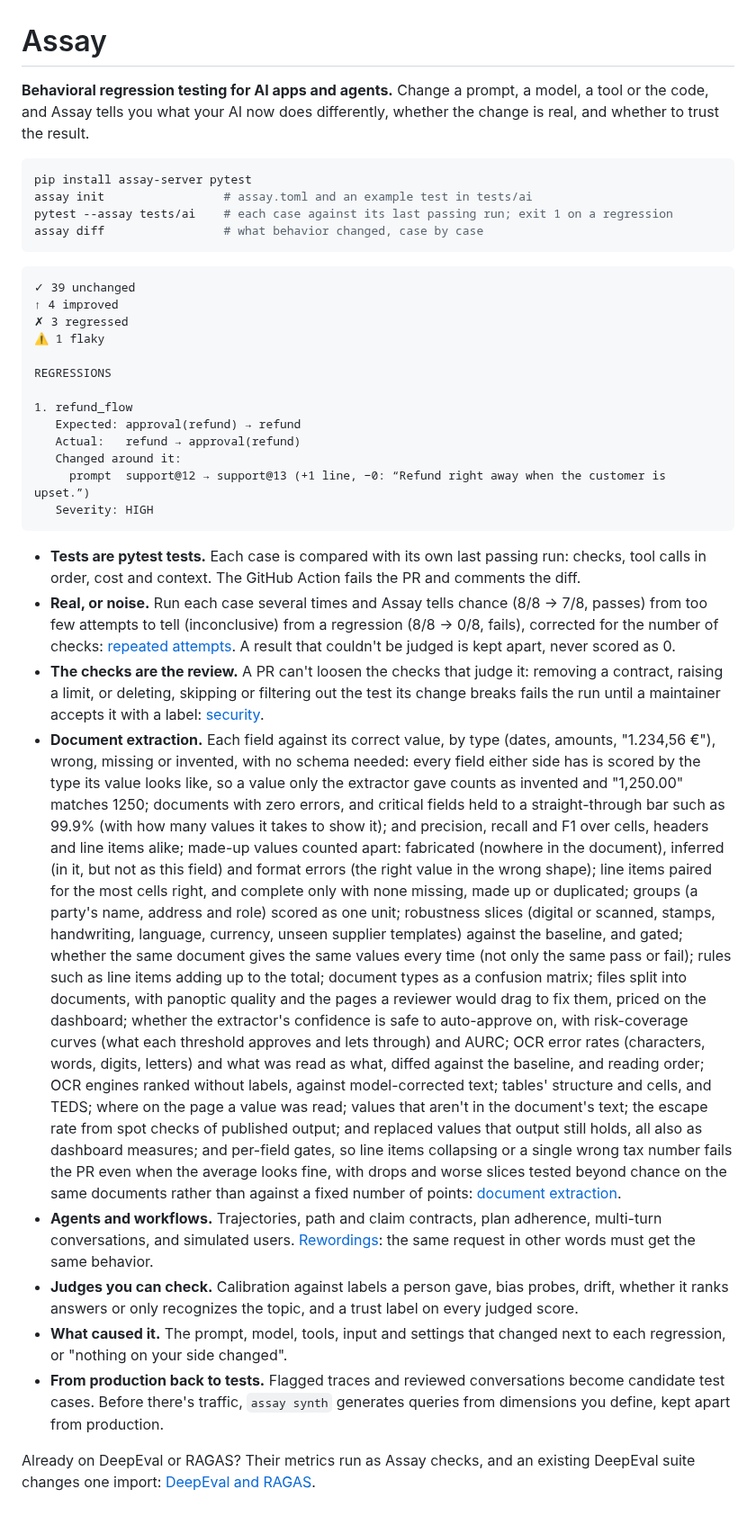
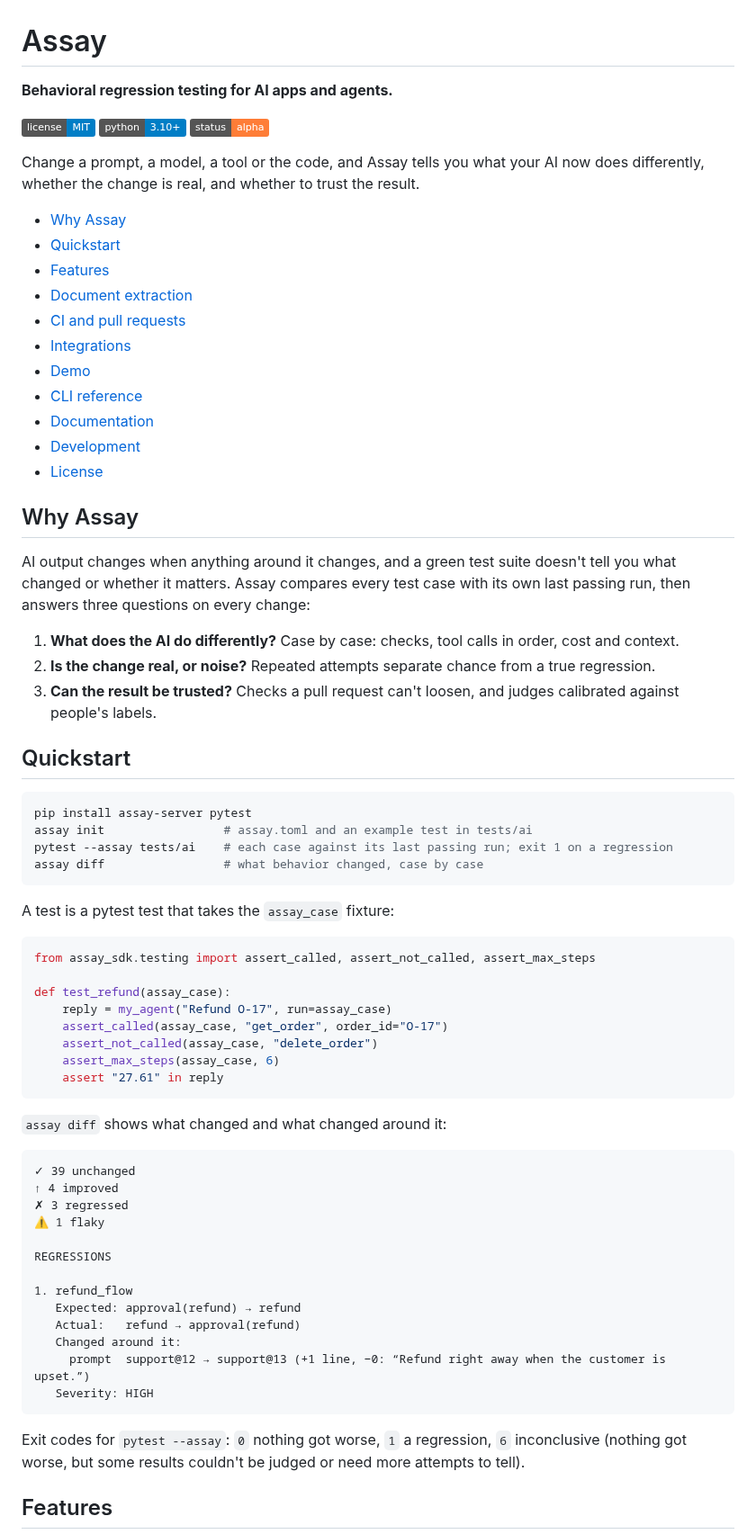
Before and after one commit to actions-marketplace-validations/tap222_assay-evals, a Markdown page: README.md, the part around one of its changes. Shown at 90% size. Rendered like a GitHub page; badges without logos.

````diff
--- a/README.md
+++ b/README.md
@@ -1,8 +1,38 @@
 # Assay
 
-**Behavioral regression testing for AI apps and agents.** Change a prompt, a model, a tool or the
-code, and Assay tells you what your AI now does differently, whether the change is real, and
-whether to trust the result.
+**Behavioral regression testing for AI apps and agents.**
+
+[![License: MIT](https://img.shields.io/badge/license-MIT-blue.svg)](LICENSE)
+[![Python 3.10+](https://img.shields.io/badge/python-3.10%2B-blue.svg)](pyproject.toml)
+[![Status: alpha](https://img.shields.io/badge/status-alpha-orange.svg)](docs/roadmap.md)
+
+Change a prompt, a model, a tool or the code, and Assay tells you what your AI now does
+differently, whether the change is real, and whether to trust the result.
+
+- [Why Assay](#why-assay)
+- [Quickstart](#quickstart)
+- [Features](#features)
+- [Document extraction](#document-extraction)
+- [CI and pull requests](#ci-and-pull-requests)
+- [Integrations](#integrations)
+- [Demo](#demo)
+- [CLI reference](#cli-reference)
+- [Documentation](#documentation)
+- [Development](#development)
+- [License](#license)
+
+## Why Assay
+
+AI output changes when anything around it changes, and a green test suite doesn't tell you what
+changed or whether it matters. Assay compares every test case with its own last passing run, then
+answers three questions on every change:
+
+1. **What does the AI do differently?** Case by case: checks, tool calls in order, cost and context.
+2. **Is the change real, or noise?** Repeated attempts separate chance from a true regression.
+3. **Can the result be trusted?** Checks a pull request can't loosen, and judges calibrated
+   against people's labels.
+
+## Quickstart
 
 ```bash
 pip install assay-server pytest
@@ -10,6 +40,21 @@ assay init                 # assay.toml and an example test in tests/ai
 pytest --assay tests/ai    # each case against its last passing run; exit 1 on a regression
 assay diff                 # what behavior changed, case by case
 ```
+
+A test is a pytest test that takes the `assay_case` fixture:
+
+```python
+from assay_sdk.testing import assert_called, assert_not_called, assert_max_steps
+
+def test_refund(assay_case):
+    reply = my_agent("Refund O-17", run=assay_case)
+    assert_called(assay_case, "get_order", order_id="O-17")
+    assert_not_called(assay_case, "delete_order")
+    assert_max_steps(assay_case, 6)
+    assert "27.61" in reply
+```
+
+`assay diff` shows what changed and what changed around it:
 
 ```
 ✓ 39 unchanged
@@ -27,50 +72,8 @@ REGRESSIONS
    Severity: HIGH
 ```
 
-- **Tests are pytest tests.** Each case is compared with its own last passing run: checks, tool
-  calls in order, cost and context. The GitHub Action fails the PR and comments the diff.
-- **Real, or noise.** Run each case several times and Assay tells chance (8/8 → 7/8, passes)
-  from too few attempts to tell (inconclusive) from a regression (8/8 → 0/8, fails), corrected for
-  the number of checks: [repeated attempts](docs/repeats.md). A result that couldn't be judged
-  is kept apart, never scored as 0.
-- **The checks are the review.** A PR can't loosen the checks that judge it: removing a
-  contract, raising a limit, or deleting, skipping or filtering out the test its change breaks
-  fails the run until a maintainer accepts it with a label: [security](docs/security.md).
-- **Document extraction.** Each field against its correct value, by type (dates, amounts,
-  "1.234,56 €"), wrong, missing or invented, with no schema needed: every field either side has is
-  scored by the type its value looks like, so a value only the extractor gave counts as invented
-  and "1,250.00" matches 1250; documents with zero errors, and critical fields held to a
-  straight-through bar such as 99.9% (with how many values it takes to show it); and precision,
-  recall and F1 over cells, headers and line items alike; made-up values counted apart: fabricated
-  (nowhere in the document), inferred (in it, but not as this field) and format errors (the right
-  value in the wrong shape); line items paired for the most cells right, and complete only with
-  none missing, made up or duplicated; groups (a party's name, address and role) scored as one
-  unit; robustness slices (digital or scanned, stamps, handwriting, language, currency, unseen
-  supplier templates) against the baseline, and gated; whether the same document gives the same
-  values every time (not only the same pass or fail); rules such as line items adding up to the
-  total; document types as a confusion matrix; files split into documents, with panoptic quality
-  and the pages a reviewer would drag to fix them, priced on the dashboard; whether the
-  extractor's confidence is safe to auto-approve on, with risk-coverage curves (what each
-  threshold approves and lets through) and AURC; OCR error rates (characters, words, digits,
-  letters) and what was read as what, diffed against the baseline, and reading order; OCR engines
-  ranked without labels, against model-corrected text; tables' structure and cells, and TEDS;
-  where on the page a value was read; values that aren't in the document's text; the escape rate
-  from spot checks of published output; and replaced values that output still holds, all also as
-  dashboard measures; and per-field gates, so line items collapsing or a single wrong tax number
-  fails the PR even when the average looks fine, with drops and worse slices tested beyond chance
-  on the same documents rather than against a fixed number of points: [document
-  extraction](docs/documents.md).
-- **Agents and workflows.** Trajectories, path and claim contracts, plan adherence, multi-turn
-  conversations, and simulated users. [Rewordings](docs/testing.md#rewordings-the-same-request-in-other-words):
-  the same request in other words must get the same behavior.
-- **Judges you can check.** Calibration against labels a person gave, bias probes, drift, whether
-  it ranks answers or only recognizes the topic, and a trust label on every judged score.
-- **What caused it.** The prompt, model, tools, input and settings that changed next to each
-  regression, or "nothing on your side changed".
-- **From production back to tests.** Flagged traces and reviewed conversations become candidate
-  test cases. Before there's traffic, `assay synth` generates queries from dimensions you define,
-  kept apart from production.
+Exit codes for `pytest --assay`: `0` nothing got worse, `1` a regression, `6` inconclusive
+(nothing got worse, but some results couldn't be judged or need more attempts to tell).
 
-Already on DeepEval or RAGAS? Their metrics run as Assay checks, and an existing DeepEval suite
-changes one import: [DeepEval and RAGAS](docs/frameworks.md).
+## Features
 
````
Also changed, not shown: other parts of README.md (+161 -7 lines).
